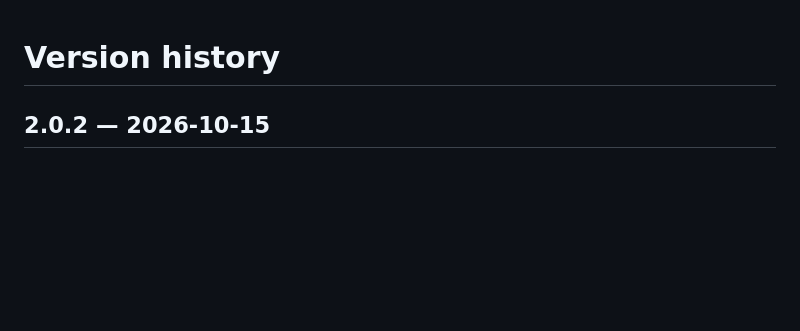
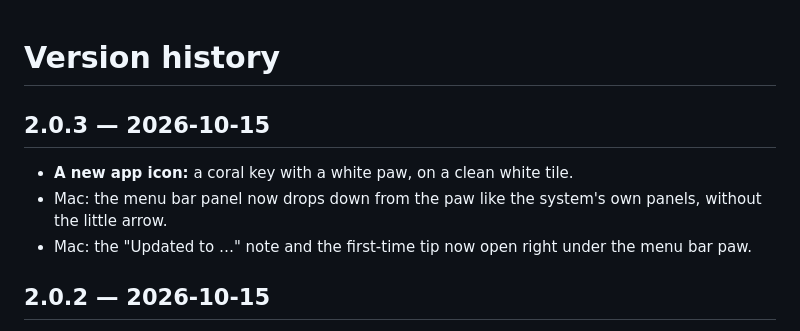
Before and after one commit to EnigmaticZee/PawsOff, a Markdown page: docs/HISTORY.md, the part around the change. Drawn GitHub-style; blank space fills up the shorter version.

```diff
--- a/docs/HISTORY.md
+++ b/docs/HISTORY.md
@@ -1,4 +1,10 @@
 # Version history
+
+## 2.0.3 — 2026-10-15
+- **A new app icon:** a coral key with a white paw, on a clean white tile.
+- Mac: the menu bar panel now drops down from the paw like the system's own panels, without the
+  little arrow.
+- Mac: the "Updated to …" note and the first-time tip now open right under the menu bar paw.
 
 ## 2.0.2 — 2026-10-15
 - After Paws Off updates itself, a small note under the menu bar paw (Mac) or by the tray icon (Windows)
```
Also changed, not shown: README.md (+3 -3 lines), docs/DEVELOPMENT.md (+6 -4 lines), docs/images/screen-menu-bar-panel.png, docs/images/screen-settings.png, 3 other files.
